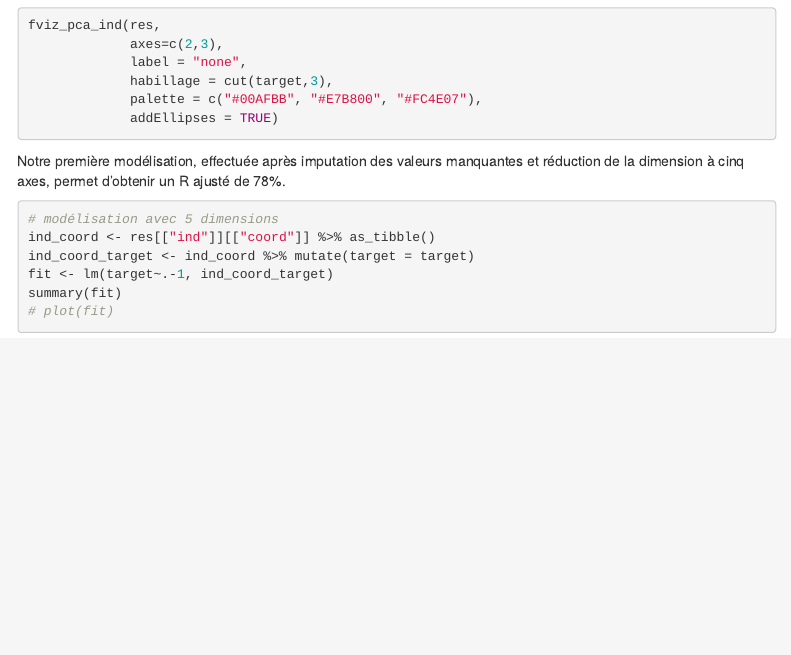
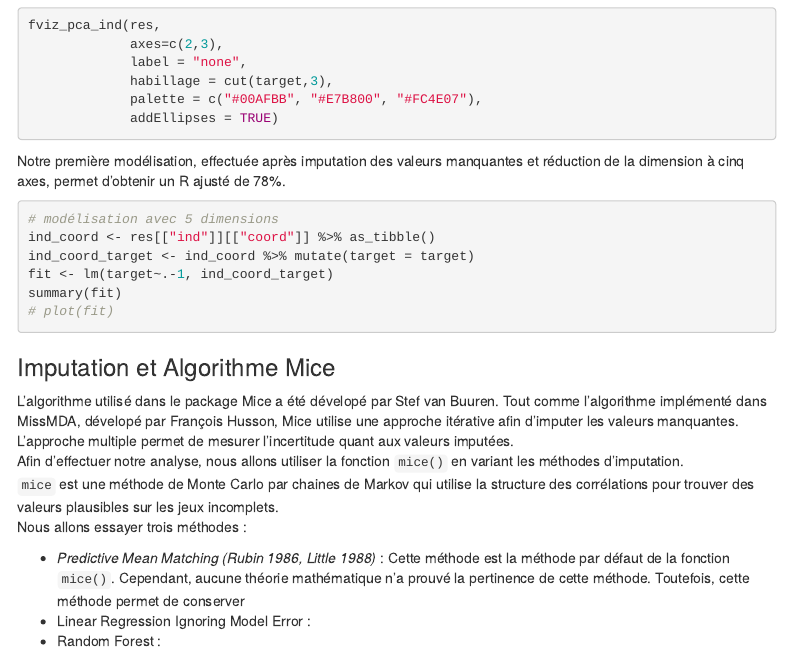
Before and after one commit to Aubindb/devoir_maison_missing_values, an R Markdown document (R_scripts/rapport_final.Rmd): the page in a window 1100 px wide, from 3860 px down. Rendered offline with R 4.5, knitr and Pandoc, with nearby package versions; the code chunks are not run, so their results and figures are left out; menus at the side of the page are left out.

Commit message:
début de la redac du second mode opé

````diff
--- a/R_scripts/rapport_final.Rmd
+++ b/R_scripts/rapport_final.Rmd
@@ -222,3 +222,14 @@ fit <- lm(target~.-1, ind_coord_target)
 summary(fit)
 # plot(fit)
 ```
+
+### Imputation et Algorithme Mice
+
+L'algorithme utilisé dans le package Mice a été dévelopé par Stef van Buuren. Tout comme l'algorithme implémenté dans MissMDA, dévelopé par François Husson, Mice utilise une approche itérative afin d'imputer les valeurs manquantes. L'approche multiple permet de mesurer l'incertitude quant aux valeurs imputées.
+Afin d'effectuer notre analyse, nous allons utiliser la fonction `mice()` en variant les méthodes d'imputation.
+`mice` est une méthode de Monte Carlo par chaines de Markov qui utilise la structure des corrélations pour trouver des valeurs plausibles sur les jeux incomplets.
+Nous allons essayer trois méthodes :
+
+* *Predictive Mean Matching (Rubin 1986, Little 1988)* : Cette méthode est la méthode par défaut de la fonction `mice()`. Cependant, aucune théorie mathématique n'a prouvé la pertinence de cette méthode. Toutefois, cette méthode permet de conserver
+* Linear Regression Ignoring Model Error :
+* Random Forest :
````
